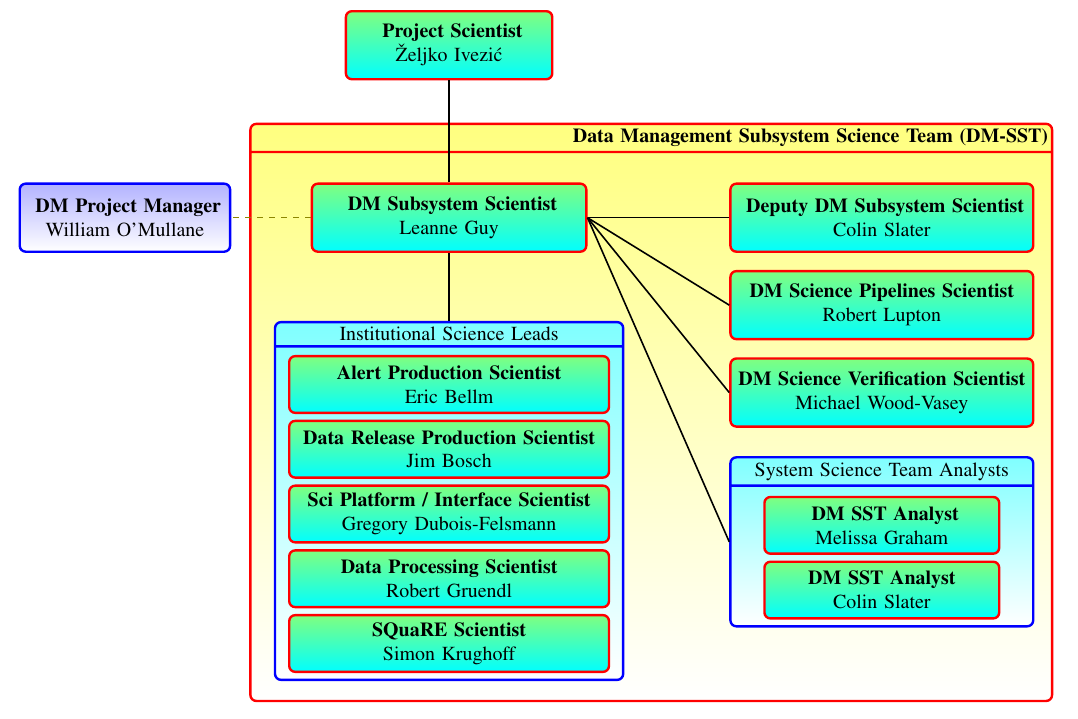
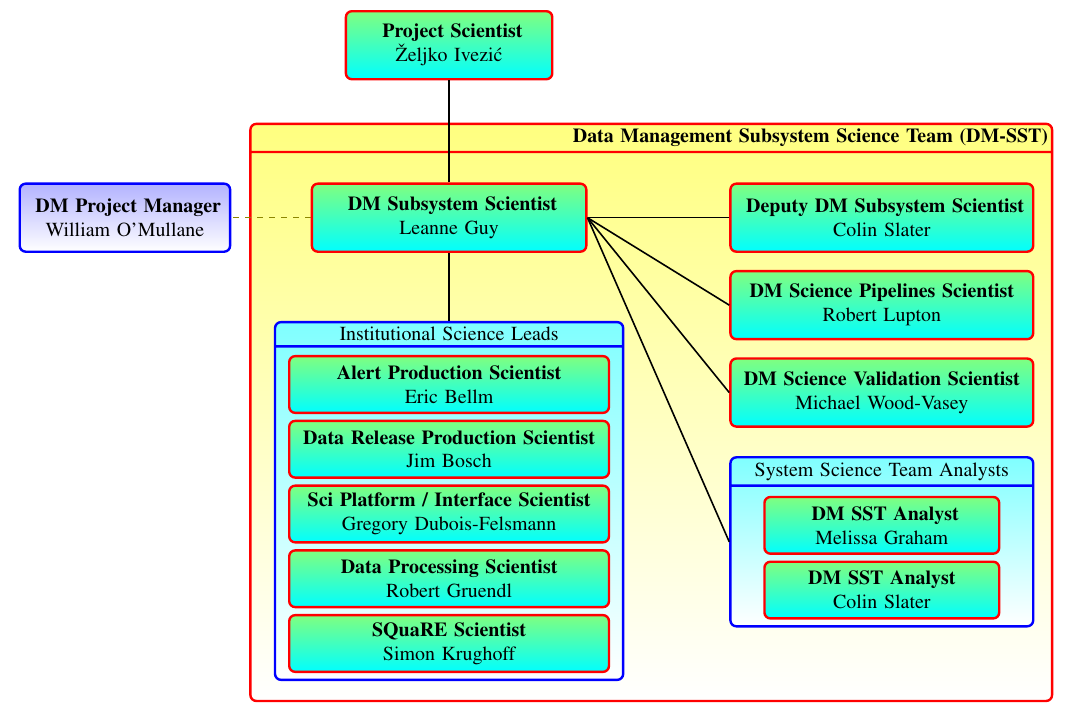
Before and after one commit to lsst-dm/images, a LaTeX document (DmSSTOrg.tex): part of page 2 of 2, cut so that both start at the same text. Compiled offline with pdfLaTeX.

Commit message:
Corrected DM Science Verification  Scientist to DM Science Validation Scientist

```diff
--- a/DmSSTOrg.tex
+++ b/DmSSTOrg.tex
@@ -53,7 +53,7 @@ pdfauthor={Leanne Guy}}
     \node (pipesci) [psbox, below =3mm of ddmps, text width=52mm, minimum height=12mm] {\textbf{DM Science Pipelines Scientist}\\ Robert Lupton};
 
 % Verification Scientist
-    \node (valsci) [psbox, below=3mm of pipesci, text width=52mm, minimum height=12mm] {\textbf{DM Science Verification Scientist}\\ Michael Wood-Vasey};
+    \node (valsci) [psbox, below=3mm of pipesci, text width=52mm, minimum height=12mm] {\textbf{DM Science Validation Scientist}\\ Michael Wood-Vasey};
 
 % InstLeads
             \node (instleads) [mbox, text width=60mm, rectangle split, rectangle split parts=2,  below=12mm of dmps]
```
Also changed, not shown: DmSSTOrg.pdf.
